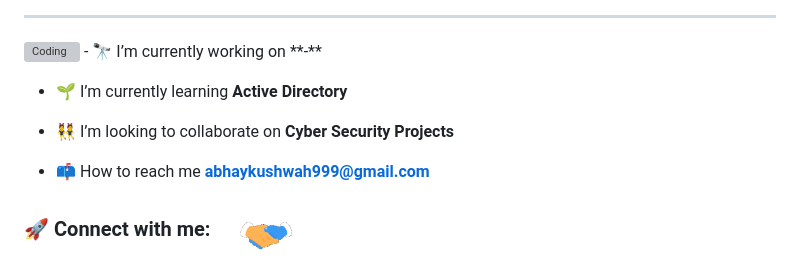
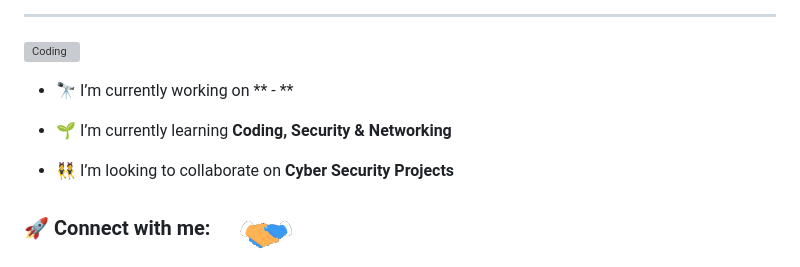
Before and after one commit to Abhaykushwah/abhaykushwah, a Markdown page: README.md, the part around the change. GitHub-like rendering; grey boxes are pictures that could not be loaded.

```diff
--- a/README.md
+++ b/README.md
@@ -3,13 +3,13 @@
 <img align="center" alt="YouTube-Banner" src="https://github.com/Abhaykushwah/abhaykushwah/blob/main/src/youtube-banner.jpg">
 <hr>
 <img align="right" alt="Coding" width="400" src="https://github.com/Abhaykushwah/abhaykushwah/blob/main/src/coding.gif">
-- 🔭 I’m currently working on **-**
 
-- 🌱 I’m currently learning **Active Directory**
+- 🔭 I’m currently working on ** - **
+
+- 🌱 I’m currently learning **Coding, Security & Networking**
 
 - 👯 I’m looking to collaborate on **Cyber Security Projects**
 
-- 📫 How to reach me **abhaykushwah999@gmail.com**
 <p align='center'>
 </p>
 <h3 align="left">🚀 Connect with me: <img src='src/handshake.gif' width="100px"> </h3>
```
